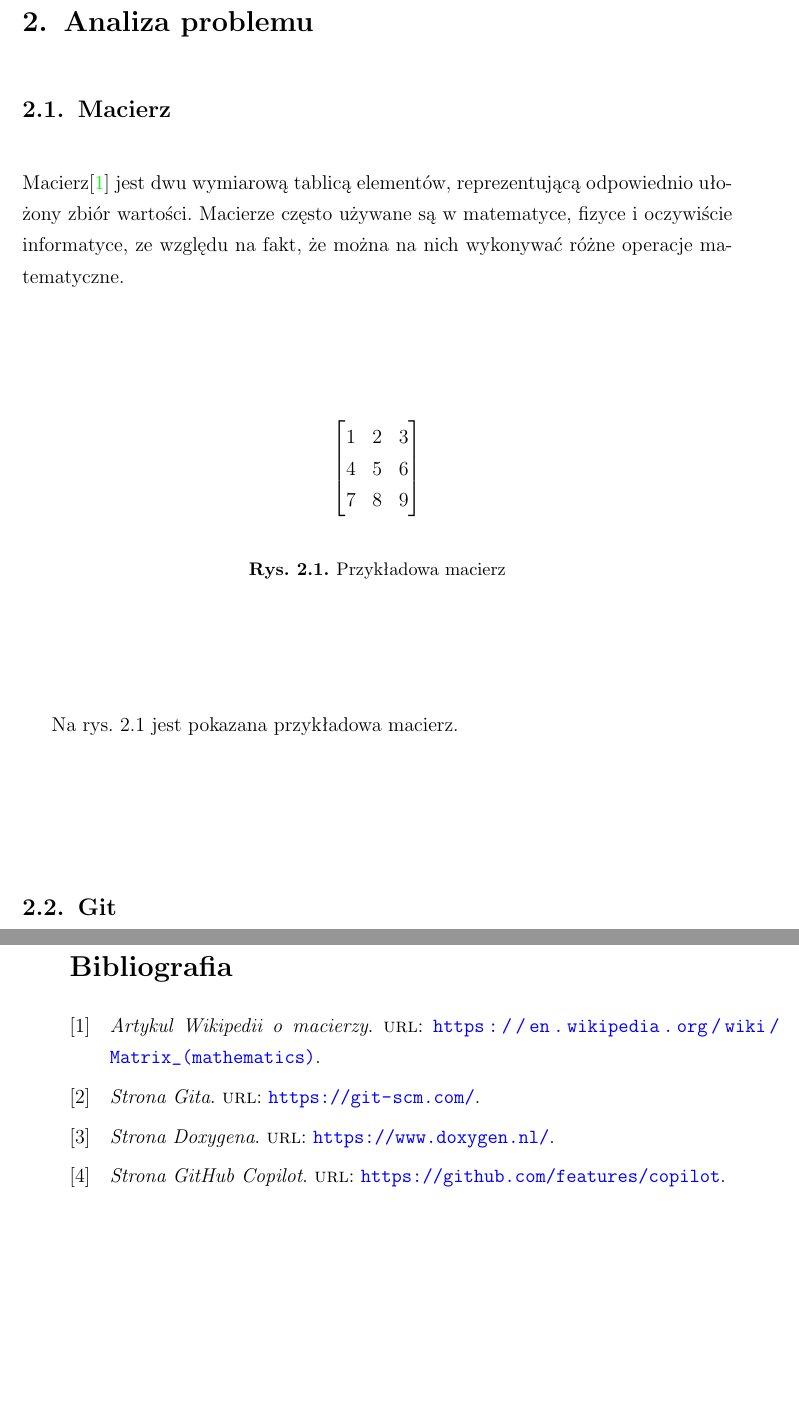
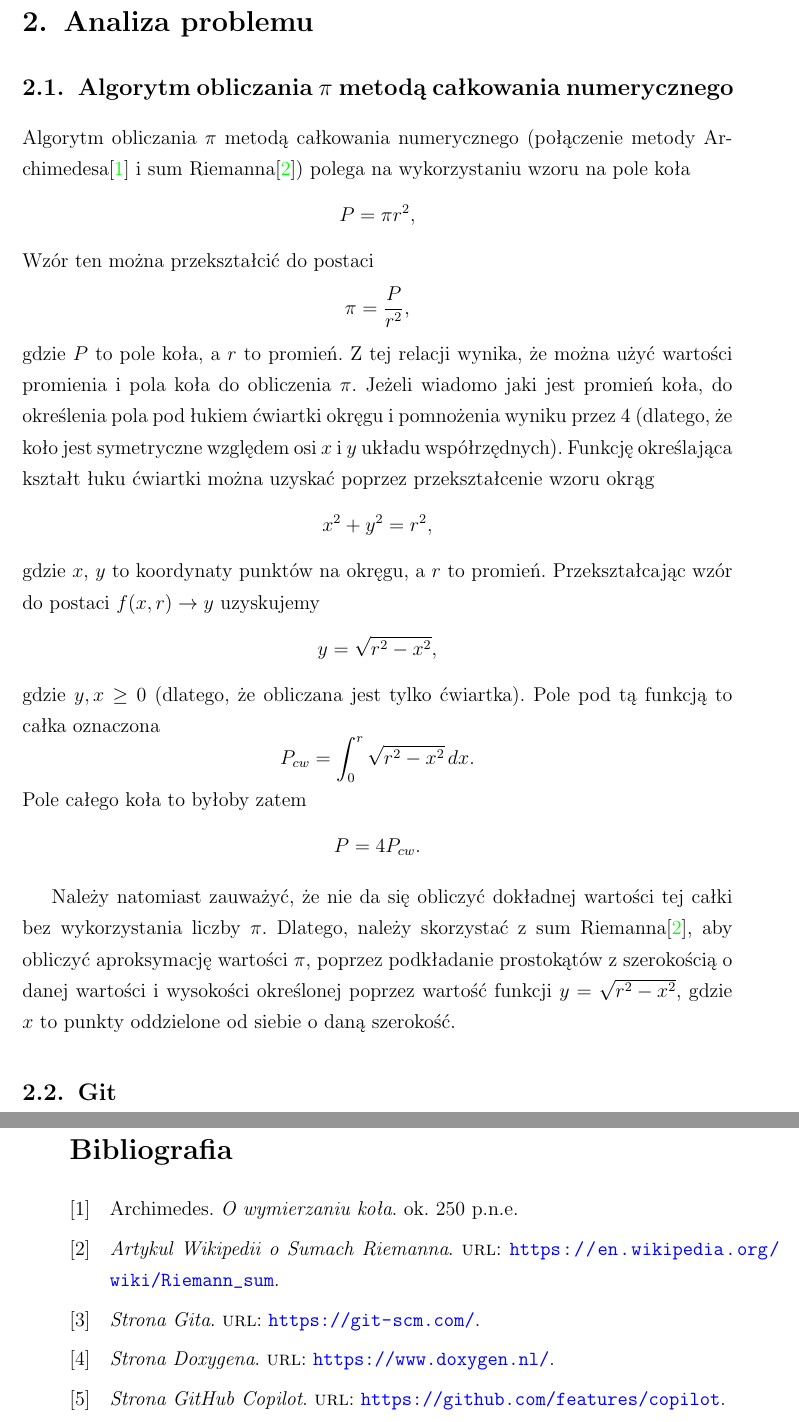
Before and after one commit to mattys1/zaawansowane-p5, a LaTeX document (docs/manual/dokument.tex, which reads docs/manual/tex/rozdzial2.tex): two parts of pages 4 and 25 of 28, joined at a grey line, cut so that both start at the same text, the shorter picture padded with empty space. Compiled offline with pdfLaTeX.

Commit message:
Algorithm description ch2

```diff
--- a/docs/manual/tex/rozdzial2.tex
+++ b/docs/manual/tex/rozdzial2.tex
@@ -5,25 +5,11 @@
 %Napisać spsoób wykorzystania algorytmu po przez wykonanie przykładu (np. mnożenie macierzy - wykonać ręcznie przykład z mnożeniem macierzy pokazujący jak mnoży się macierz ręcznie)
 %Jeśli zadanie zakłada przedstawienie jakiegoś narzędzia (np. git, AI) należy opisać narzędzie
 
-\subsection{Macierz}
+\subsection{Algorytm obliczania $\pi$ metodą całkowania numerycznego}
 
-Macierz\cite{matrixwiki} jest dwu wymiarową tablicą elementów, reprezentującą odpowiednio ułożony zbiór wartości. Macierze często używane są w matematyce, fizyce i oczywiście informatyce, ze względu na fakt, że można na nich wykonywać różne operacje matematyczne.
+Algorytm obliczania $\pi$ metodą całkowania numerycznego (połączenie metody Archimedesa\cite{archimedes} i sum Riemanna\cite{riemannwiki}) polega na wykorzystaniu wzoru na pole koła \[P = \pi r^2,\] Wzór ten można przekształcić do postaci \[\pi = \frac{P}{r^2},\] gdzie $P$ to pole koła, a $r$ to promień. Z tej relacji wynika, że można użyć wartości promienia i pola koła do obliczenia $\pi$. Jeżeli wiadomo jaki jest promień koła, do określenia pola pod łukiem ćwiartki okręgu i pomnożenia wyniku przez 4 (dlatego, że koło jest symetryczne względem osi $x$ i $y$ układu współrzędnych). Funkcję określająca kształt łuku ćwiartki można uzyskać poprzez przekształcenie wzoru okrąg \[x^2 + y^2 = r^2,\] gdzie $x$, $y$ to koordynaty punktów na okręgu, a $r$ to promień. Przekształcając wzór do postaci $f(x,r) \to y$ uzyskujemy \[y = \sqrt{r^2 - x^2},\] gdzie $y, x \geq 0$ (dlatego, że obliczana jest tylko ćwiartka). Pole pod tą funkcją to całka oznaczona \[P_{cw} = \int_{0}^{r} \sqrt{r^2 - x^2} \,dx.\] Pole całego koła to byłoby zatem \[P = 4P_{cw}.\]
 
-\begin{figure}[H]
-	\begin{center}
-		\[
-		\begin{bmatrix}
-		1 & 2 & 3 \\
-		4 & 5 & 6 \\
-		7 & 8 & 9
-		\end{bmatrix}
-		\]
-	\end{center}
-	\caption{Przykładowa macierz}
-	\label{fig:matrix_example}
-\end{figure}
-
-Na rys. \ref{fig:matrix_example} jest pokazana przykładowa macierz.
+Należy natomiast zauważyć, że nie da się obliczyć dokładnej wartości tej całki bez wykorzystania liczby $\pi$. Dlatego, należy skorzystać z sum Riemanna\cite{riemannwiki}, aby obliczyć aproksymację wartości $\pi$, poprzez podkładanie prostokątów z szerokością o danej wartości i wysokości określonej poprzez wartość funkcji $y = \sqrt{r^2 - x^2}$, gdzie $x$ to punkty oddzielone od siebie o daną szerokość.
 
 \subsection{Git}
 Kolejnym konceptem, którym zajmuje się projekt jest narzędzie git\cite{gitsite}. Pozwala ono zarządzać poszczególnymi wersjami projektów. Głównym korzeniem gita jest system commitów, czyli zapisania zmian w pliku w stosunku do commita starszego. To, w połączeniu z jego innymi możliwościami pozwala na tworzenie długich i skomplikowanych osi czasu danych projektów.
```
